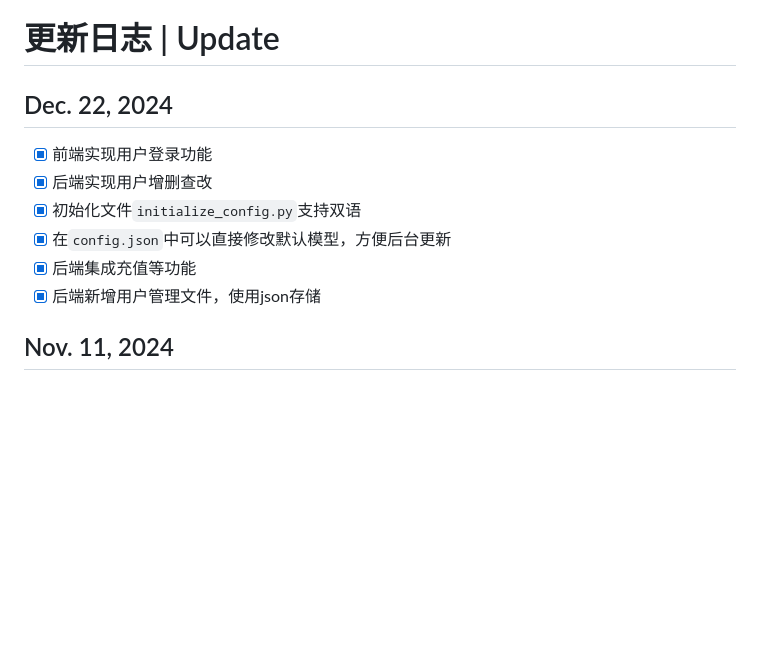
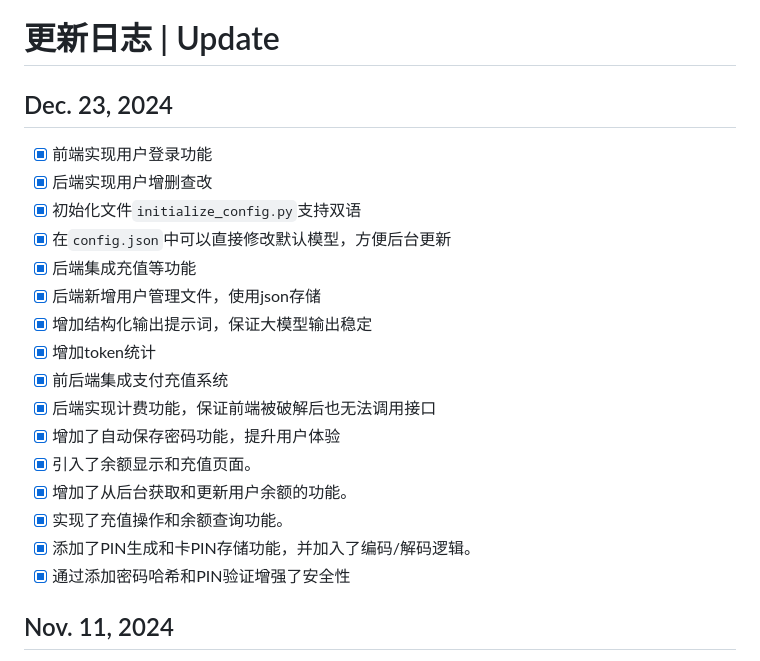
Before and after one commit to Muyu-Chen/Auto-Essay-Grader, a Markdown page: README.md, the part around one of its changes. Drawn GitHub-style; blank space fills up the shorter version.

```diff
--- a/README.md
+++ b/README.md
@@ -141,13 +141,23 @@ Finally, run `pyinstaller GUIClient.spec`.
 - [ ] 添加用户协议文档
 
 # 更新日志 | Update
-## Dec. 22, 2024
+## Dec. 23, 2024
 - [x] 前端实现用户登录功能
 - [x] 后端实现用户增删查改
 - [x] 初始化文件`initialize_config.py`支持双语
 - [x] 在`config.json`中可以直接修改默认模型，方便后台更新
 - [x] 后端集成充值等功能
 - [x] 后端新增用户管理文件，使用json存储
+- [x] 增加结构化输出提示词，保证大模型输出稳定
+- [x] 增加token统计
+- [x] 前后端集成支付充值系统
+- [x] 后端实现计费功能，保证前端被破解后也无法调用接口
+- [x] 增加了自动保存密码功能，提升用户体验
+- [x] 引入了余额显示和充值页面。
+- [x] 增加了从后台获取和更新用户余额的功能。
+- [x] 实现了充值操作和余额查询功能。
+- [x] 添加了PIN生成和卡PIN存储功能，并加入了编码/解码逻辑。
+- [x] 通过添加密码哈希和PIN验证增强了安全性
 ## Nov. 11, 2024
 - [x] 配置文件解耦，单独存于json文件中，脱离主程序;
 - [x] prompt解耦，单独存于txt文件中，使得程序的应用更广，可以通过更改`criteria.txt`，`rulePlaySettings.txt`来更改默认配置(不建议修改rulePlaySettings);
```
Also changed, not shown: other parts of README.md (+6 -6 lines).
